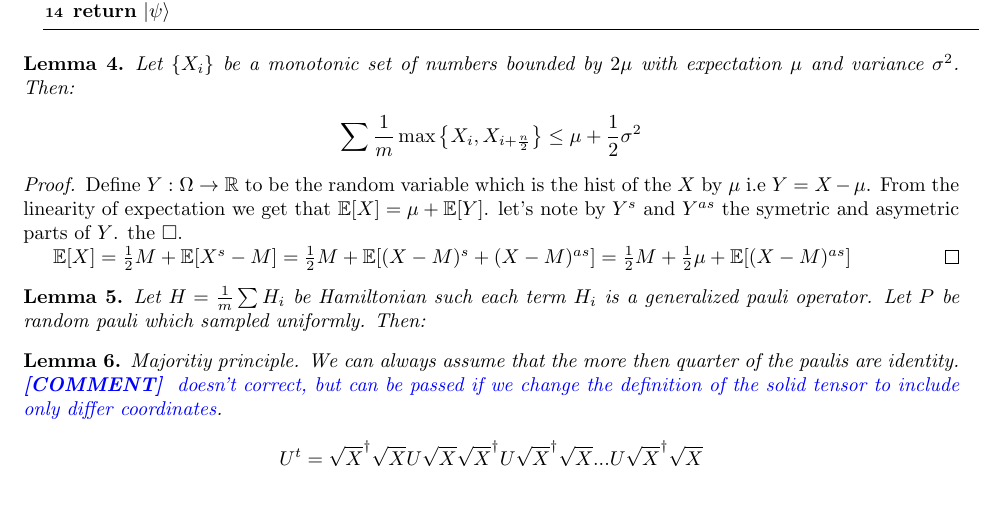
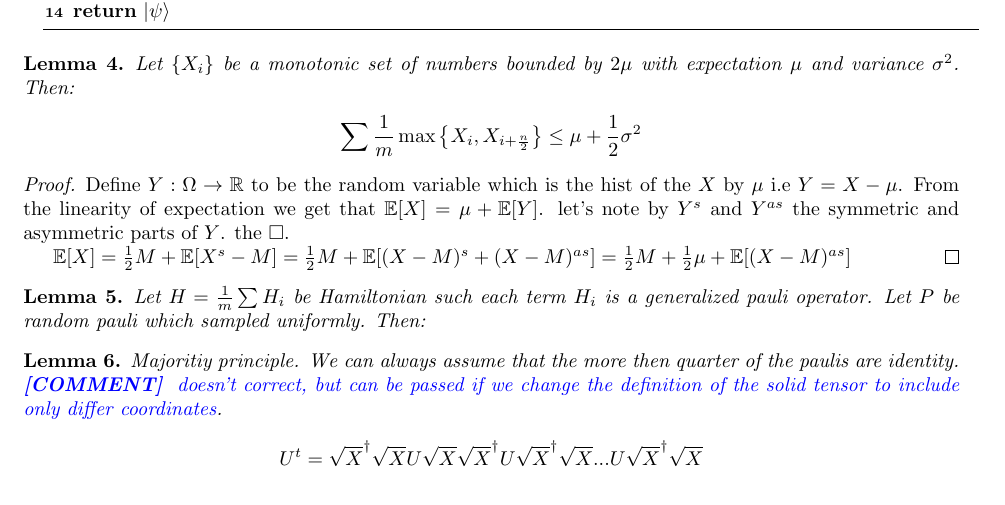
Before and after one commit to dudupo/Academic, a LaTeX paper (projects/Simulation_circuit_project/Classiq.tex): part of page 5 of 6, cut so that both start at the same text. Compiled offline with pdfLaTeX.

Commit message:
compiling -Wed Feb 22 10:25:46 AM IST 2023

```diff
--- a/projects/Simulation_circuit_project/Classiq.tex
+++ b/projects/Simulation_circuit_project/Classiq.tex
@@ -2,11 +2,11 @@
 \documentclass{article}
 \input{usepackage}
 
-\usepackage[
-  backend=biber,
-  style=alphabetic,
-  sorting=ynt
-]{biblatex}
+%\usepackage[
+%  backend=biber,
+%  style=alphabetic,
+%  sorting=ynt
+%]{biblatex}
 
 \addbibresource{sample.bib} %Import the bibliography file
 
@@ -226,7 +226,7 @@ To understand the rational behind those notations consider the following  possib
 	  \end{split}
 	\end{equation*}
       \end{lemma}
-      \begin{proof} Define \(Y : \Omega \rightarrow \mathbb{R} \) to be the random  variable which is the hist of the \(X\) by \(\mu\) i.e \(Y = X -\mu\). From the linearity of expectation we get that \(\mathbb{E}[X] = \mu + \mathbb{E}[Y]\). let's note by \(Y^{s}\) and \(Y^{as}\) the symetric and asymetric parts of \(Y\). the \(\square\).
+      \begin{proof} Define \(Y : \Omega \rightarrow \mathbb{R} \) to be the random  variable which is the hist of the \(X\) by \(\mu\) i.e \(Y = X -\mu\). From the linearity of expectation we get that \(\mathbb{E}[X] = \mu + \mathbb{E}[Y]\). let's note by \(Y^{s}\) and \(Y^{as}\) the symmetric and asymmetric parts of \(Y\). the \(\square\).
 
 	\( \mathbb{E}[X] = \frac{1}{2}M + \mathbb{E}[X^{s} - M] = \frac{1}{2}M + \mathbb{E}[(X-M)^{s} + (X-M)^{as}] = \frac{1}{2}M + \frac{1}{2}\mu + \mathbb{E}[(X-M)^{as}] \)
       \end{proof}
```
Also changed, not shown: projects/pdfs/Classiq.pdf.
